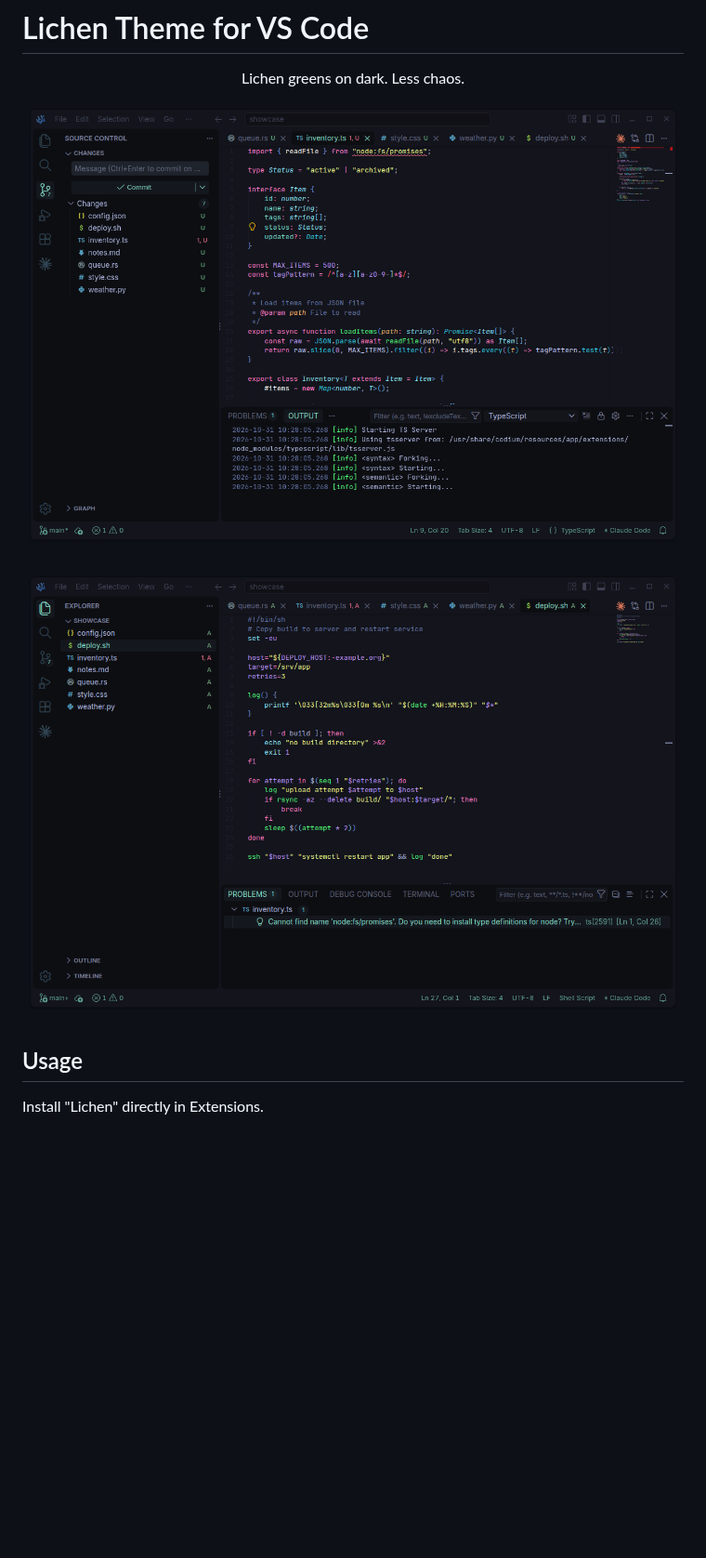
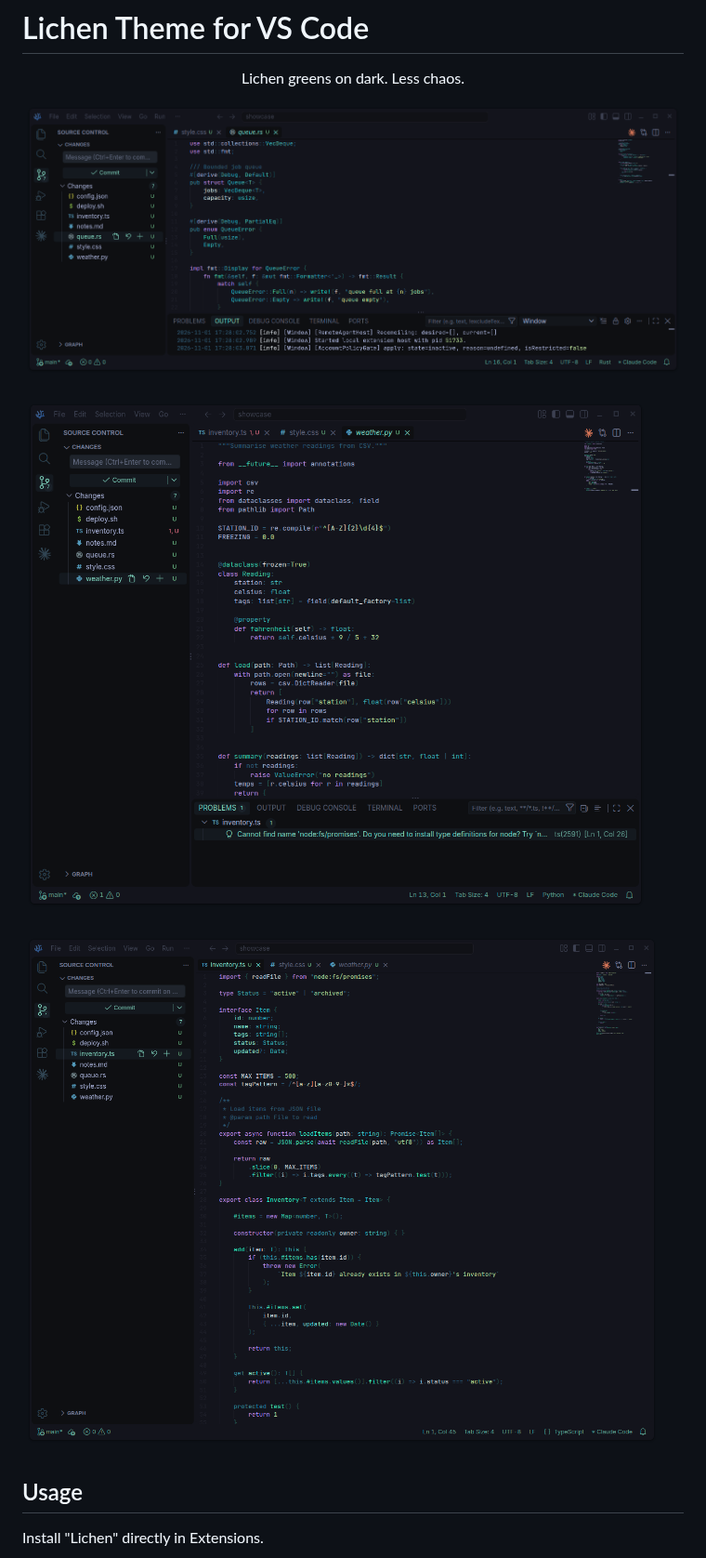
Before and after one commit to 1hue/lichen-vscode, a Markdown page: README.md, the part around one of its changes. Shown at 93% size. Drawn GitHub-style; pictures changed too: assets/screenshot_1.png, assets/screenshot_2.png, assets/screenshot_3.png (added); blank space fills up the shorter version.

Commit message:
Update screenshots

```diff
--- a/README.md
+++ b/README.md
@@ -6,5 +6,7 @@
 
-![Explorer and problems panel](assets/screenshot_2.png)
+![Lichen VS Code theme editor screenshot #2](assets/screenshot_2.png)
+
+![Lichen VS Code theme editor screenshot #3](assets/screenshot_3.png)
 
 ## Usage
 
```
Also changed, not shown: other parts of README.md (+1 -1 lines).
